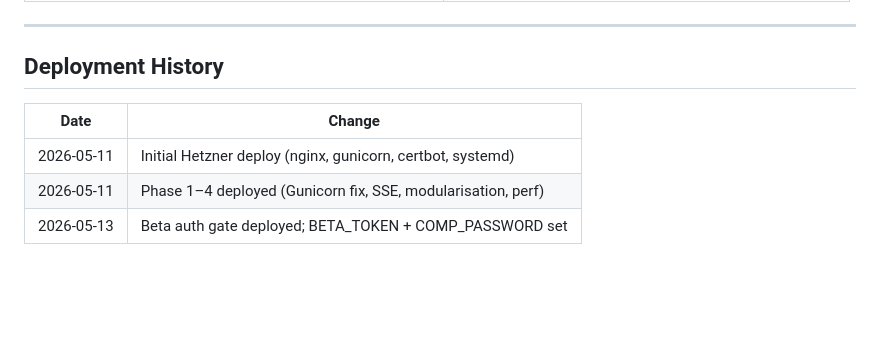
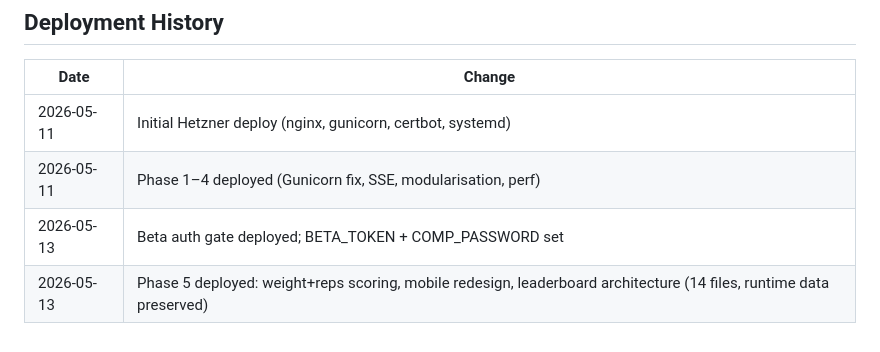
Before and after one commit to anthony89f-creator/Strongpass-live, a Markdown page: docs/roadmap.md, the part around the change. GitHub-like rendering; blank space fills up the shorter version.

```diff
--- a/docs/roadmap.md
+++ b/docs/roadmap.md
@@ -113,3 +113,4 @@ Video integration, VOD hosting, content delivery for competitions.
 | 2026-05-11 | Initial Hetzner deploy (nginx, gunicorn, certbot, systemd) |
 | 2026-05-11 | Phase 1–4 deployed (Gunicorn fix, SSE, modularisation, perf) |
 | 2026-05-13 | Beta auth gate deployed; BETA_TOKEN + COMP_PASSWORD set |
+| 2026-05-13 | Phase 5 deployed: weight+reps scoring, mobile redesign, leaderboard architecture (14 files, runtime data preserved) |
```
Also changed, not shown: docs/project_status.md (+24 -1 lines).
